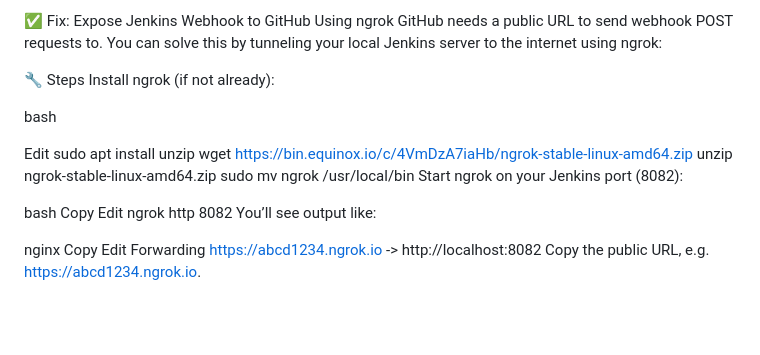
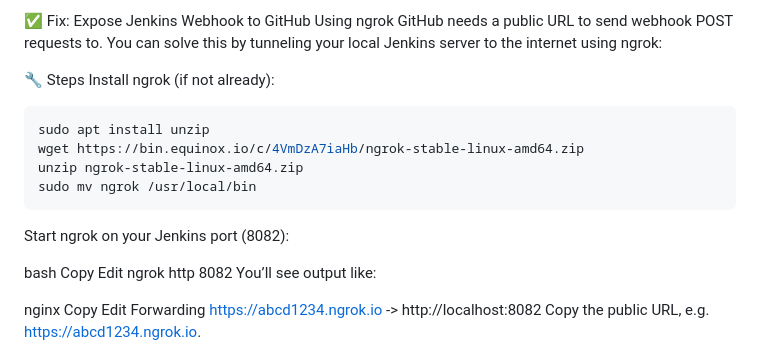
Before and after one commit to venugopalreddy1322/vproject-source-code, a Markdown page: README.md, the part around the change. Drawn GitHub-style; blank space fills up the shorter version.

Commit message:
updates to project

````diff
--- a/README.md
+++ b/README.md
@@ -237,13 +237,12 @@ GitHub needs a public URL to send webhook POST requests to. You can solve this b
 🔧 Steps
 Install ngrok (if not already):
 
-bash
-
-Edit
+```bash
 sudo apt install unzip
 wget https://bin.equinox.io/c/4VmDzA7iaHb/ngrok-stable-linux-amd64.zip
 unzip ngrok-stable-linux-amd64.zip
 sudo mv ngrok /usr/local/bin
+```
 Start ngrok on your Jenkins port (8082):
 
 bash
````
